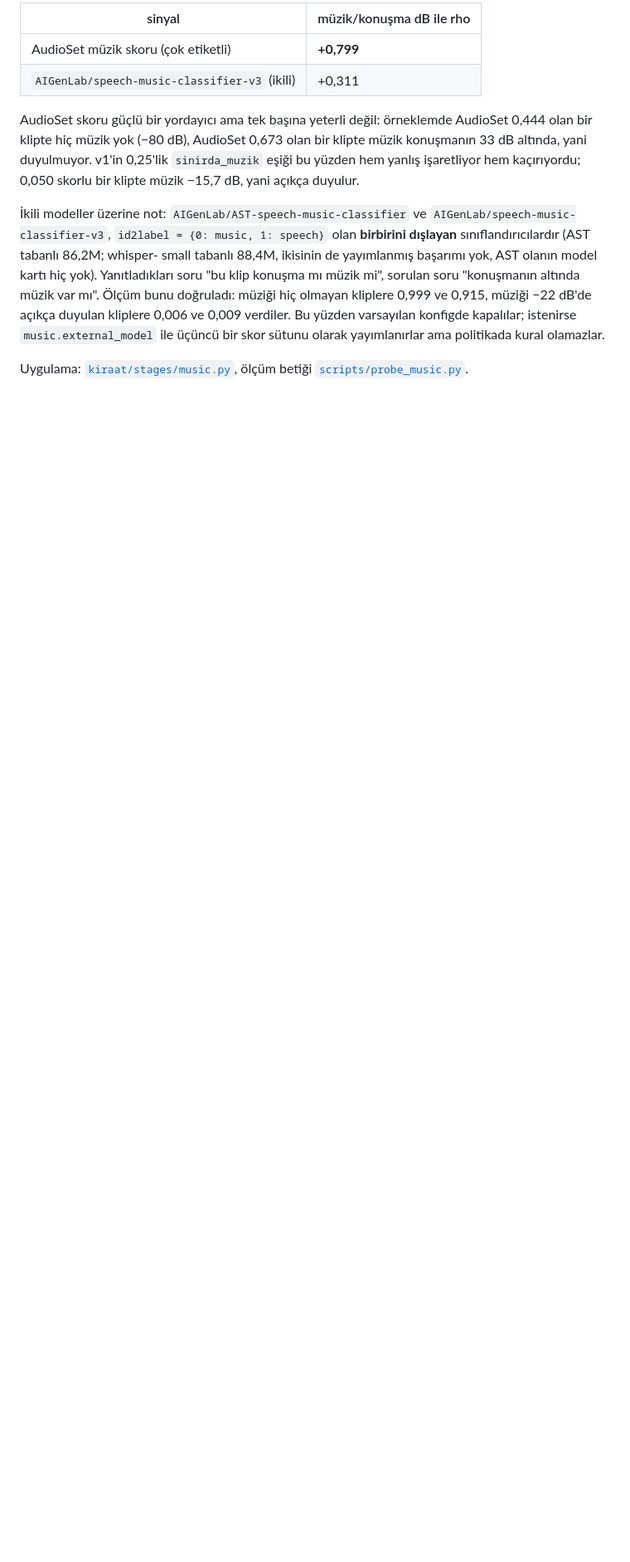
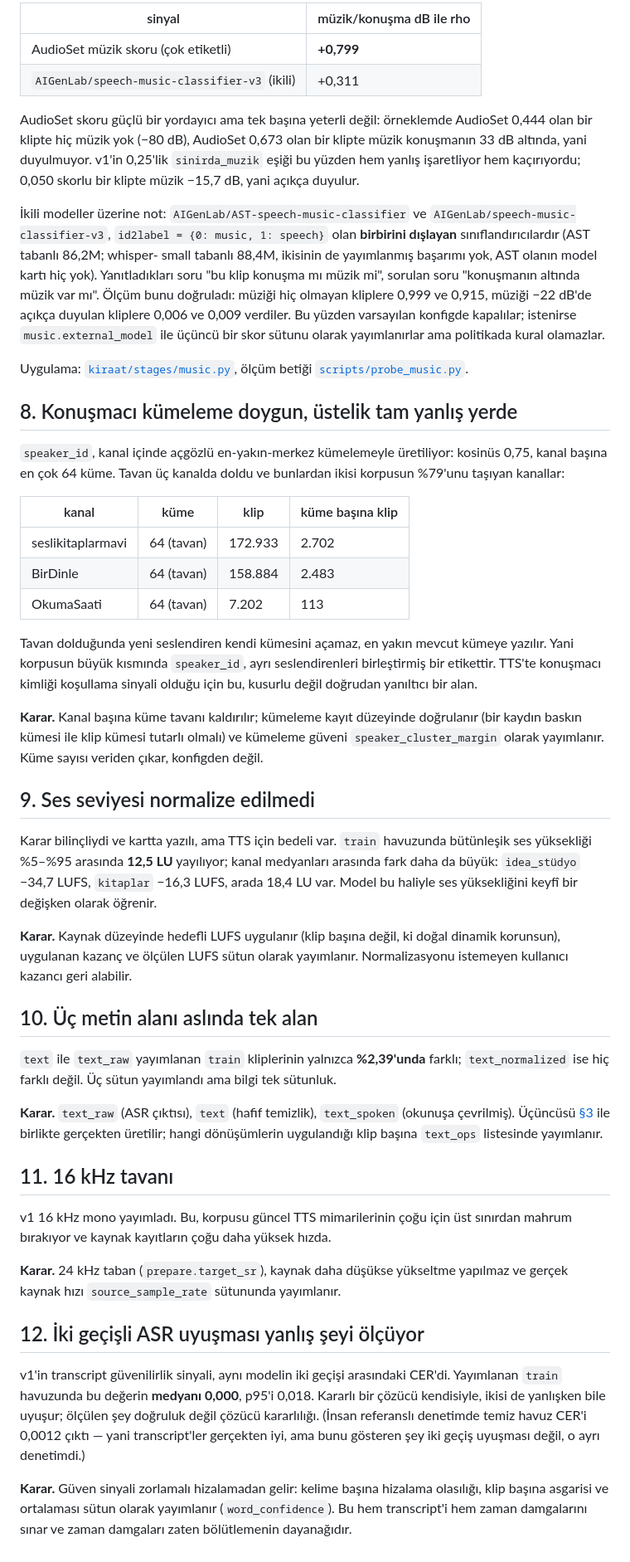
Before and after one commit to serdarildercaglar/kiraat, a Markdown page: docs/DESIGN.md, the part around one of its changes. Shown at 83% size. GitHub-like rendering; blank space fills up the shorter version.

Commit message:
docs: v1 hata kaydını tamamla — 12 madde, hepsi ölçülmüş
Konuşmacı kümelemesinin doygunluğu, ses seviyesi yayılımı, üç metin
alanının tek alan oluşu, 16 kHz tavanı ve iki geçişli ASR uyuşmasının
yanlış şeyi ölçmesi eklendi. Başa özet tablo kondu.

Co-Authored-By: Claude Opus 5 (1M context) <noreply@anthropic.com>

```diff
--- a/docs/DESIGN.md
+++ b/docs/DESIGN.md
@@ -178,3 +197,70 @@ politikada kural olamazlar.
 
 Uygulama: [`kiraat/stages/music.py`](../kiraat/stages/music.py), ölçüm betiği
 [`scripts/probe_music.py`](../scripts/probe_music.py).
+
+## 8. Konuşmacı kümeleme doygun, üstelik tam yanlış yerde
+
+`speaker_id`, kanal içinde açgözlü en-yakın-merkez kümelemeyle üretiliyor:
+kosinüs 0,75, kanal başına en çok 64 küme. Tavan üç kanalda doldu ve
+bunlardan ikisi korpusun %79'unu taşıyan kanallar:
+
+| kanal | küme | klip | küme başına klip |
+|---|---|---|---|
+| seslikitaplarmavi | 64 (tavan) | 172.933 | 2.702 |
+| BirDinle | 64 (tavan) | 158.884 | 2.483 |
+| OkumaSaati | 64 (tavan) | 7.202 | 113 |
+
+Tavan dolduğunda yeni seslendiren kendi kümesini açamaz, en yakın mevcut
+kümeye yazılır. Yani korpusun büyük kısmında `speaker_id`, ayrı
+seslendirenleri birleştirmiş bir etikettir. TTS'te konuşmacı kimliği
+koşullama sinyali olduğu için bu, kusurlu değil doğrudan yanıltıcı bir alan.
+
+**Karar.** Kanal başına küme tavanı kaldırılır; kümeleme kayıt düzeyinde
+doğrulanır (bir kaydın baskın kümesi ile klip kümesi tutarlı olmalı) ve
+kümeleme güveni `speaker_cluster_margin` olarak yayımlanır. Küme sayısı
+veriden çıkar, konfigden değil.
+
+## 9. Ses seviyesi normalize edilmedi
+
+Karar bilinçliydi ve kartta yazılı, ama TTS için bedeli var. `train`
+havuzunda bütünleşik ses yüksekliği %5–%95 arasında **12,5 LU** yayılıyor;
+kanal medyanları arasında fark daha da büyük: `idea_stüdyo` −34,7 LUFS,
+`kitaplar` −16,3 LUFS, arada 18,4 LU var. Model bu haliyle ses yüksekliğini
+keyfî bir değişken olarak öğrenir.
+
+**Karar.** Kaynak düzeyinde hedefli LUFS uygulanır (klip başına değil, ki
+doğal dinamik korunsun), uygulanan kazanç ve ölçülen LUFS sütun olarak
+yayımlanır. Normalizasyonu istemeyen kullanıcı kazancı geri alabilir.
+
+## 10. Üç metin alanı aslında tek alan
+
+`text` ile `text_raw` yayımlanan `train` kliplerinin yalnızca **%2,39'unda**
+farklı; `text_normalized` ise hiç farklı değil. Üç sütun yayımlandı ama
+bilgi tek sütunluk.
+
+**Karar.** `text_raw` (ASR çıktısı), `text` (hafif temizlik),
+`text_spoken` (okunuşa çevrilmiş). Üçüncüsü [§3](#3-boş-normalizasyon-yuvası)
+ile birlikte gerçekten üretilir; hangi dönüşümlerin uygulandığı klip başına
+`text_ops` listesinde yayımlanır.
+
+## 11. 16 kHz tavanı
+
+v1 16 kHz mono yayımladı. Bu, korpusu güncel TTS mimarilerinin çoğu için
+üst sınırdan mahrum bırakıyor ve kaynak kayıtların çoğu daha yüksek hızda.
+
+**Karar.** 24 kHz taban (`prepare.target_sr`), kaynak daha düşükse yükseltme
+yapılmaz ve gerçek kaynak hızı `source_sample_rate` sütununda yayımlanır.
+
+## 12. İki geçişli ASR uyuşması yanlış şeyi ölçüyor
+
+v1'in transcript güvenilirlik sinyali, aynı modelin iki geçişi arasındaki
+CER'di. Yayımlanan `train` havuzunda bu değerin **medyanı 0,000**, p95'i
+0,018. Kararlı bir çözücü kendisiyle, ikisi de yanlışken bile uyuşur; ölçülen
+şey doğruluk değil çözücü kararlılığı. (İnsan referanslı denetimde temiz
+havuz CER'i 0,0012 çıktı — yani transcript'ler gerçekten iyi, ama bunu
+gösteren şey iki geçiş uyuşması değil, o ayrı denetimdi.)
+
+**Karar.** Güven sinyali zorlamalı hizalamadan gelir: kelime başına hizalama
+olasılığı, klip başına asgarisi ve ortalaması sütun olarak yayımlanır
+(`word_confidence`). Bu hem transcript'i hem zaman damgalarını sınar ve
+zaman damgaları zaten bölütlemenin dayanağıdır.
```
Also changed, not shown: other parts of docs/DESIGN.md (+19 -0 lines).
